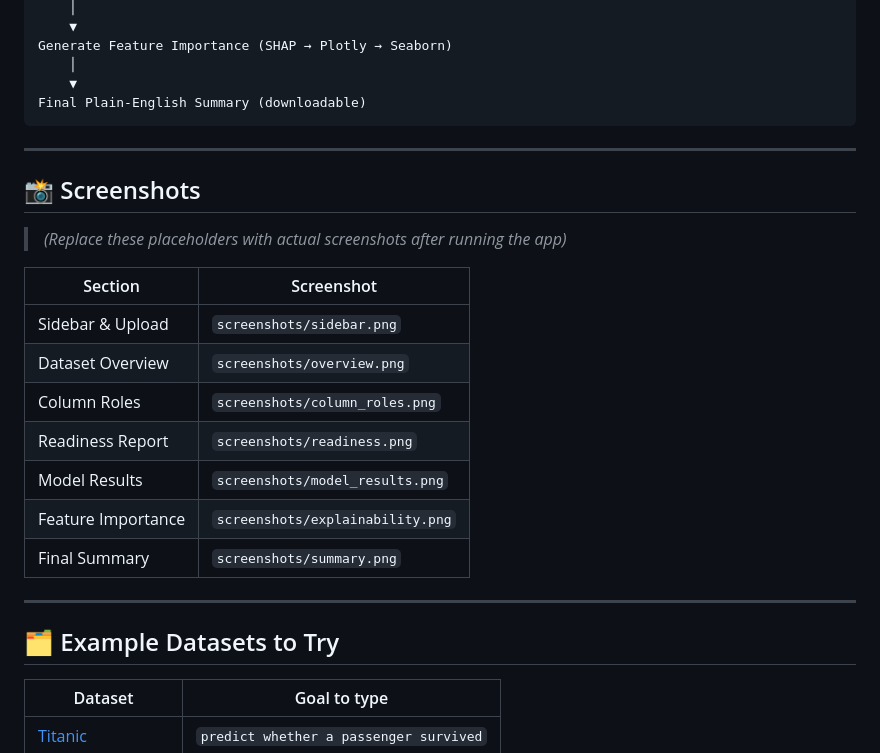
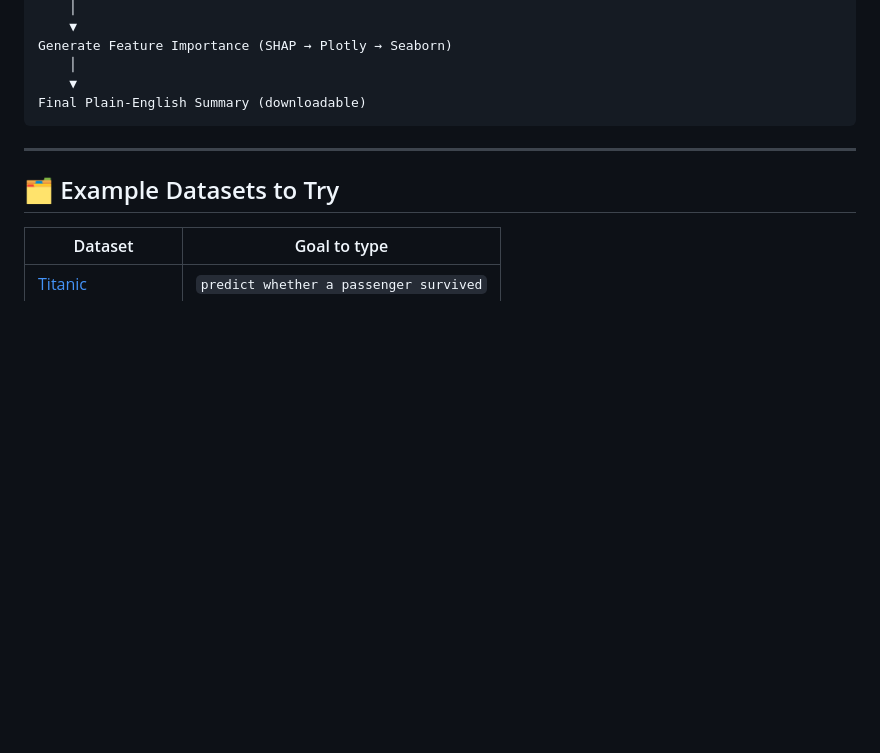
Before and after one commit to Athish2002/Data-Intelligence-Assistant, a Markdown page: README.md, the part around the change. GitHub-like rendering; blank space fills up the shorter version.

Commit message:
Remove placeholder Screenshots section from README
The table only listed screenshots/*.png paths that were never added,
along with a note to replace them later.

```diff
--- a/README.md
+++ b/README.md
@@ -124,22 +124,6 @@ Final Plain-English Summary (downloadable)
 
 ---
 
-## 📸 Screenshots
-
-> _(Replace these placeholders with actual screenshots after running the app)_
-
-| Section | Screenshot |
-|---|---|
-| Sidebar & Upload | `screenshots/sidebar.png` |
-| Dataset Overview | `screenshots/overview.png` |
-| Column Roles | `screenshots/column_roles.png` |
-| Readiness Report | `screenshots/readiness.png` |
-| Model Results | `screenshots/model_results.png` |
-| Feature Importance | `screenshots/explainability.png` |
-| Final Summary | `screenshots/summary.png` |
-
----
-
 ## 🗂 Example Datasets to Try
 
 | Dataset | Goal to type |
```
